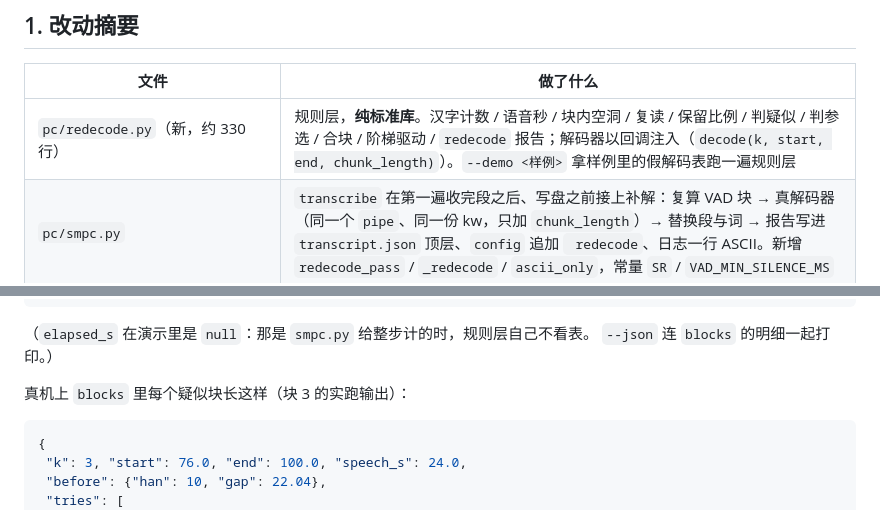
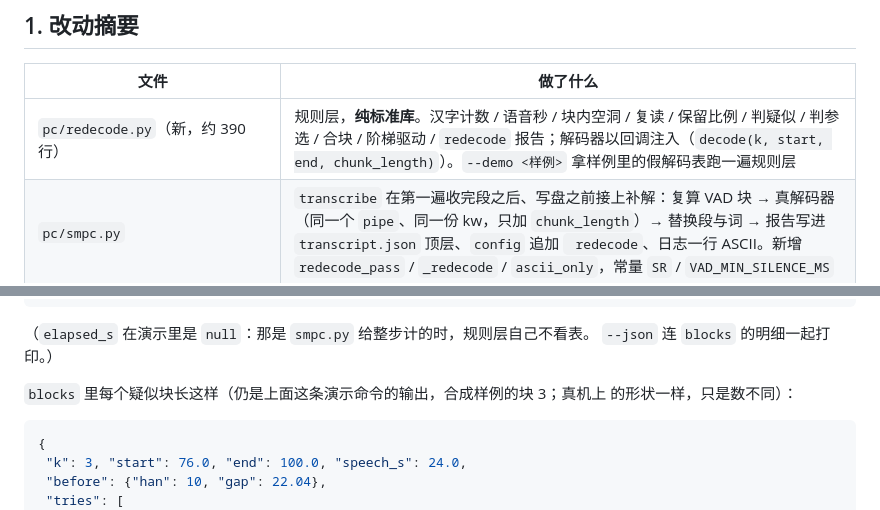
Before and after one commit to kildren-coder/story-machine, a Markdown page: docs/qa/issue-80.md, 2 parts joined by grey strips. Rendered like a GitHub page.

````diff
--- a/docs/qa/issue-80.md
+++ b/docs/qa/issue-80.md
@@ -15,7 +15,7 @@
 
 | 文件 | 做了什么 |
 |---|---|
-| `pc/redecode.py`（新，约 330 行） | 规则层，**纯标准库**。汉字计数 / 语音秒 / 块内空洞 / 复读 / 保留比例 / 判疑似 / 判参选 / 合块 / 阶梯驱动 / `redecode` 报告；解码器以回调注入（`decode(k, start, end, chunk_length)`）。`--demo <样例>` 拿样例里的假解码表跑一遍规则层 |
+| `pc/redecode.py`（新，约 390 行） | 规则层，**纯标准库**。汉字计数 / 语音秒 / 块内空洞 / 复读 / 保留比例 / 判疑似 / 判参选 / 合块 / 阶梯驱动 / `redecode` 报告；解码器以回调注入（`decode(k, start, end, chunk_length)`）。`--demo <样例>` 拿样例里的假解码表跑一遍规则层 |
 | `pc/smpc.py` | `transcribe` 在第一遍收完段之后、写盘之前接上补解：复算 VAD 块 → 真解码器（同一个 `pipe`、同一份 kw，只加 `chunk_length`）→ 替换段与词 → 报告写进 `transcript.json` 顶层、`config` 追加 ` redecode`、日志一行 ASCII。新增 `redecode_pass` / `_redecode` / `ascii_only`，常量 `SR` / `VAD_MIN_SILENCE_MS` |
 | `scripts/setup-pipeline.ps1` | PC 侧上传从只传 `smpc.py` 改成 `smpc.py` + `redecode.py`（静态改，沙箱跑不了 PowerShell） |
 | `SPEC.md` §4 阶段 0 | 补规则层文件名与 `--demo`、合块条件（照抄 `collect_chunks`）、复算失败也跳过且不让转写失败、替换**连起止时刻一起换**、报告字段写全、真跑过才标 `config` |
@@ -163,7 +163,8 @@ transcript.json 顶层 redecode（略去 blocks 的 7 条明细）:
 （`elapsed_s` 在演示里是 `null`：那是 `smpc.py` 给整步计的时，规则层自己不看表。
 `--json` 连 `blocks` 的明细一起打印。）
 
-真机上 `blocks` 里每个疑似块长这样（块 3 的实跑输出）：
+`blocks` 里每个疑似块长这样（仍是上面这条演示命令的输出，合成样例的块 3；真机上
+的形状一样，只是数不同）：
 
 ```json
 {
````
Also changed, not shown: docs/qa/issue-80-brief.md (added, +25 -0 lines).
